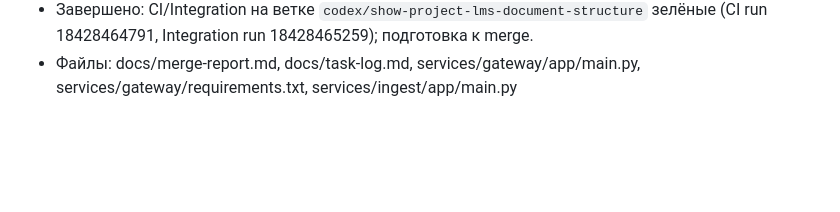
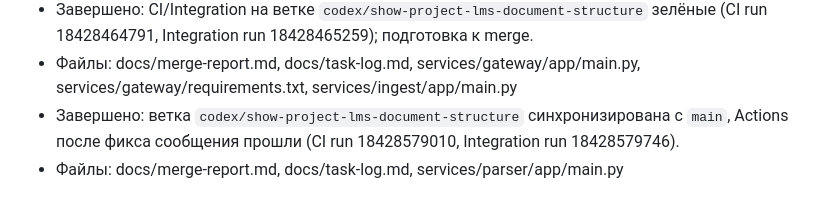
Before and after one commit to alexandrivanov-1/LMS, a Markdown page: docs/task-log.md, the part around the change. GitHub-like rendering; blank space fills up the shorter version.

Commit message:
docs: log fresh ci/integration runs

```diff
--- a/docs/task-log.md
+++ b/docs/task-log.md
@@ -34,3 +34,5 @@
 - Файлы: services/gateway/requirements.txt, .github/workflows/integration.yml, docs/merge-report.md, docs/task-log.md
 - Завершено: CI/Integration на ветке `codex/show-project-lms-document-structure` зелёные (CI run 18428464791, Integration run 18428465259); подготовка к merge.
 - Файлы: docs/merge-report.md, docs/task-log.md, services/gateway/app/main.py, services/gateway/requirements.txt, services/ingest/app/main.py
+- Завершено: ветка `codex/show-project-lms-document-structure` синхронизирована с `main`, Actions после фикса сообщения прошли (CI run 18428579010, Integration run 18428579746).
+- Файлы: docs/merge-report.md, docs/task-log.md, services/parser/app/main.py
```
Also changed, not shown: docs/merge-report.md (+1 -1 lines).
